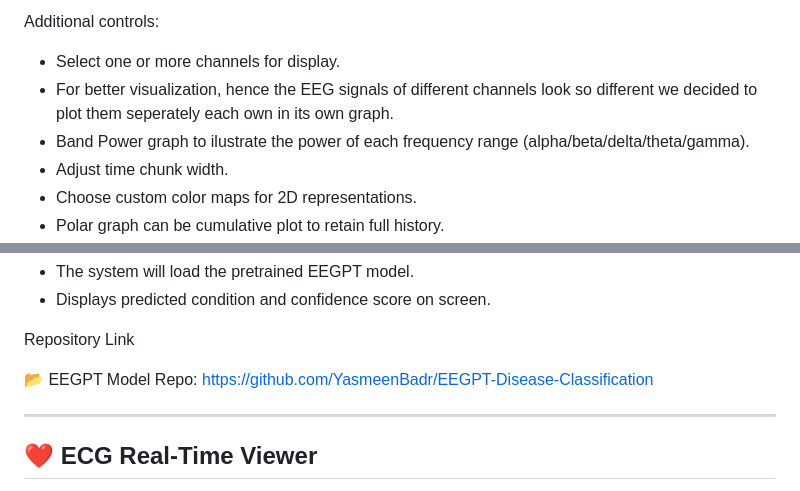
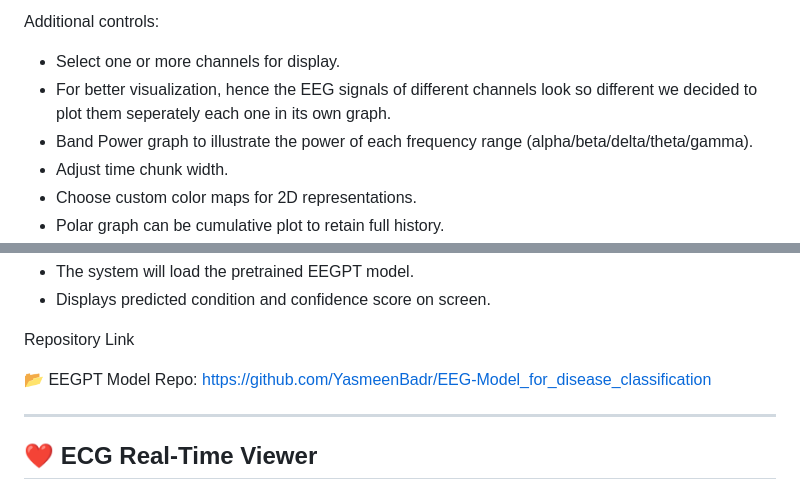
Before and after one commit to YasmeenBadr/Multi-Signal_Viewer_and_Predictor, a Markdown page: README.md, 2 parts joined by grey strips. Drawn GitHub-style.

Commit message:
EEGPT repo linked

```diff
--- a/README.md
+++ b/README.md
@@ -98,8 +98,8 @@ Upon uploading an EEG file:
 
 Additional controls:
 - Select one or more channels for display.
-- For better visualization, hence the EEG signals of different channels look so different we decided to plot them seperately each own in its own graph.
-- Band Power graph to ilustrate the power of each frequency range (alpha/beta/delta/theta/gamma).
+- For better visualization, hence the EEG signals of different channels look so different we decided to plot them seperately each one in its own graph.
+- Band Power graph to illustrate the power of each frequency range (alpha/beta/delta/theta/gamma).
 - Adjust time chunk width.
 - Choose custom color maps for 2D representations.
 - Polar graph can be cumulative plot to retain full history.
@@ -176,7 +176,7 @@ Prediction
 
 Repository Link
 
-📂 EEGPT Model Repo: https://github.com/YasmeenBadr/EEGPT-Disease-Classification
+📂 EEGPT Model Repo: https://github.com/YasmeenBadr/EEG-Model_for_disease_classification
 
 ---
 
```
Also changed, not shown: other parts of README.md (+1 -1 lines).
